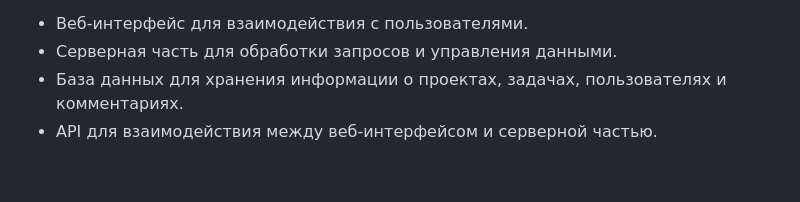
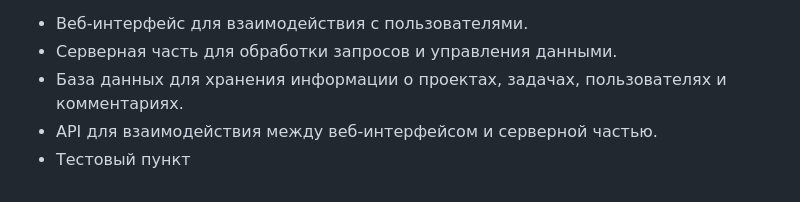
Before and after one commit to vasilevIT/isit-labs, a Markdown page: lab1/README.md, the part around the change. Rendered like a GitHub page.

Commit message:
второй коммит

```diff
--- a/lab1/README.md
+++ b/lab1/README.md
@@ -65,3 +65,4 @@
 - Серверная часть для обработки запросов и управления данными.
 - База данных для хранения информации о проектах, задачах, пользователях и комментариях.
 - API для взаимодействия между веб-интерфейсом и серверной частью.
+- Тестовый пункт
```
